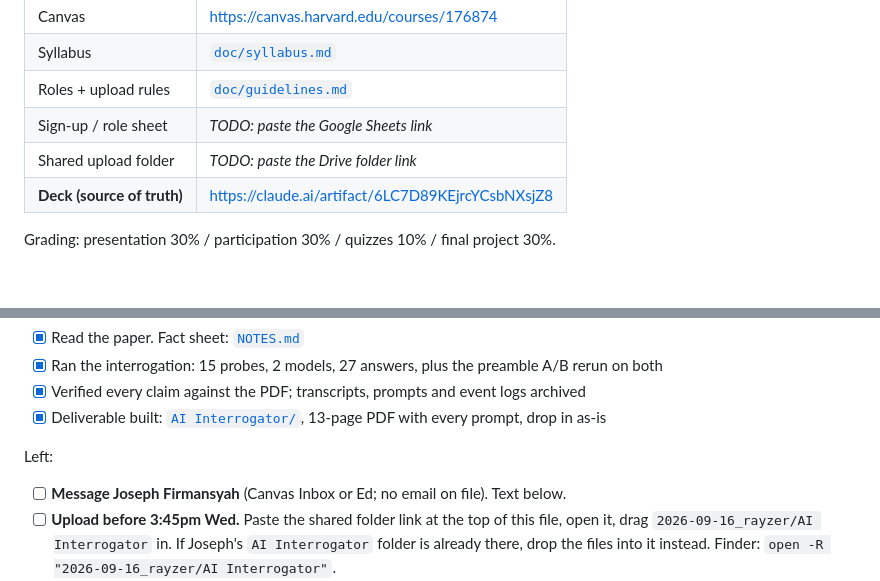
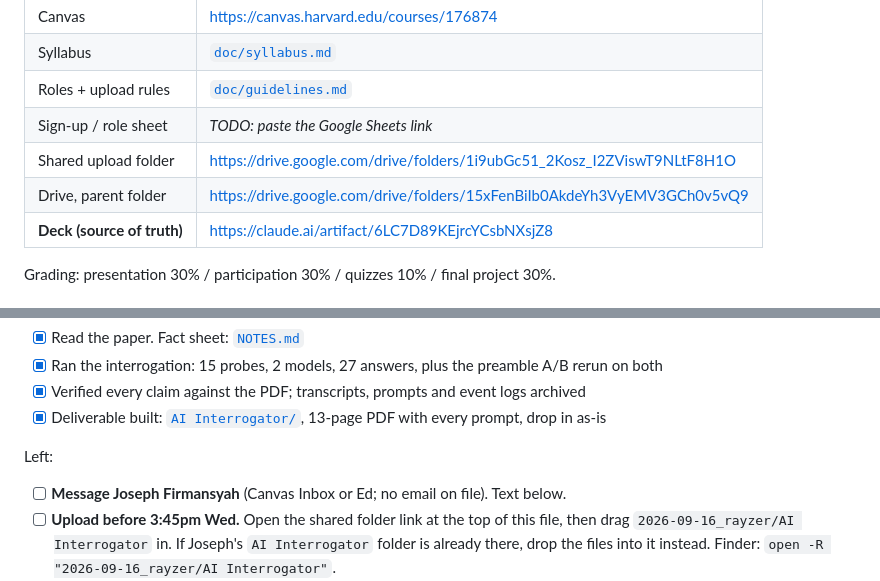
Before and after one commit to qqgjyx/CS-2883R, a Markdown page: README.md, 2 parts joined by grey strips. GitHub-like rendering.

Commit message:
Record the shared Drive folder links

```diff
--- a/README.md
+++ b/README.md
@@ -11,7 +11,8 @@ office hours Wed 5:45-6:45pm, SEC 1.412
 | Syllabus | [`doc/syllabus.md`](doc/syllabus.md) |
 | Roles + upload rules | [`doc/guidelines.md`](doc/guidelines.md) |
 | Sign-up / role sheet | _TODO: paste the Google Sheets link_ |
-| Shared upload folder | _TODO: paste the Drive folder link_ |
+| Shared upload folder | <https://drive.google.com/drive/folders/1i9ubGc51_2Kosz_I2ZViswT9NLtF8H1O> |
+| Drive, parent folder | <https://drive.google.com/drive/folders/15xFenBiIb0AkdeYh3VyEMV3GCh0v5vQ9> |
 | **Deck (source of truth)** | <https://claude.ai/artifact/6LC7D89KEjrcYCsbNXsjZ8> |
 
 Grading: presentation 30% / participation 30% / quizzes 10% / final project 30%.
@@ -37,7 +38,7 @@ Done:
 Left:
 
 - [ ] **Message Joseph Firmansyah** (Canvas Inbox or Ed; no email on file). Text below.
-- [ ] **Upload before 3:45pm Wed.** Paste the shared folder link at the top of this file, open it,
+- [ ] **Upload before 3:45pm Wed.** Open the shared folder link at the top of this file, then
       drag `2026-09-16_rayzer/AI Interrogator` in. If Joseph's `AI Interrogator` folder is already
       there, drop the files into it instead. Finder: `open -R "2026-09-16_rayzer/AI Interrogator"`.
 - [ ] Optional: rewrite the four assessment lines in your own words. Drafts are in the page, editable.
```
